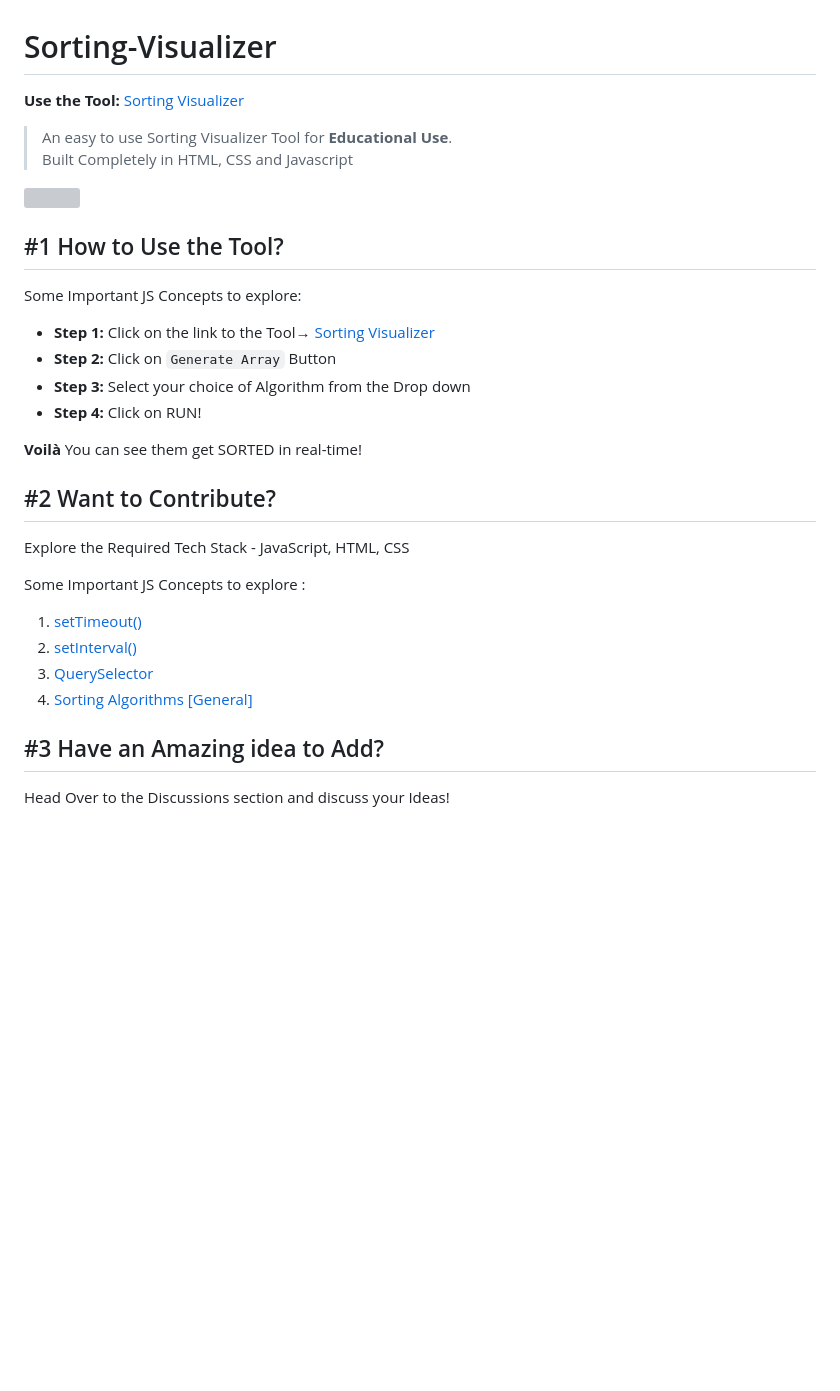
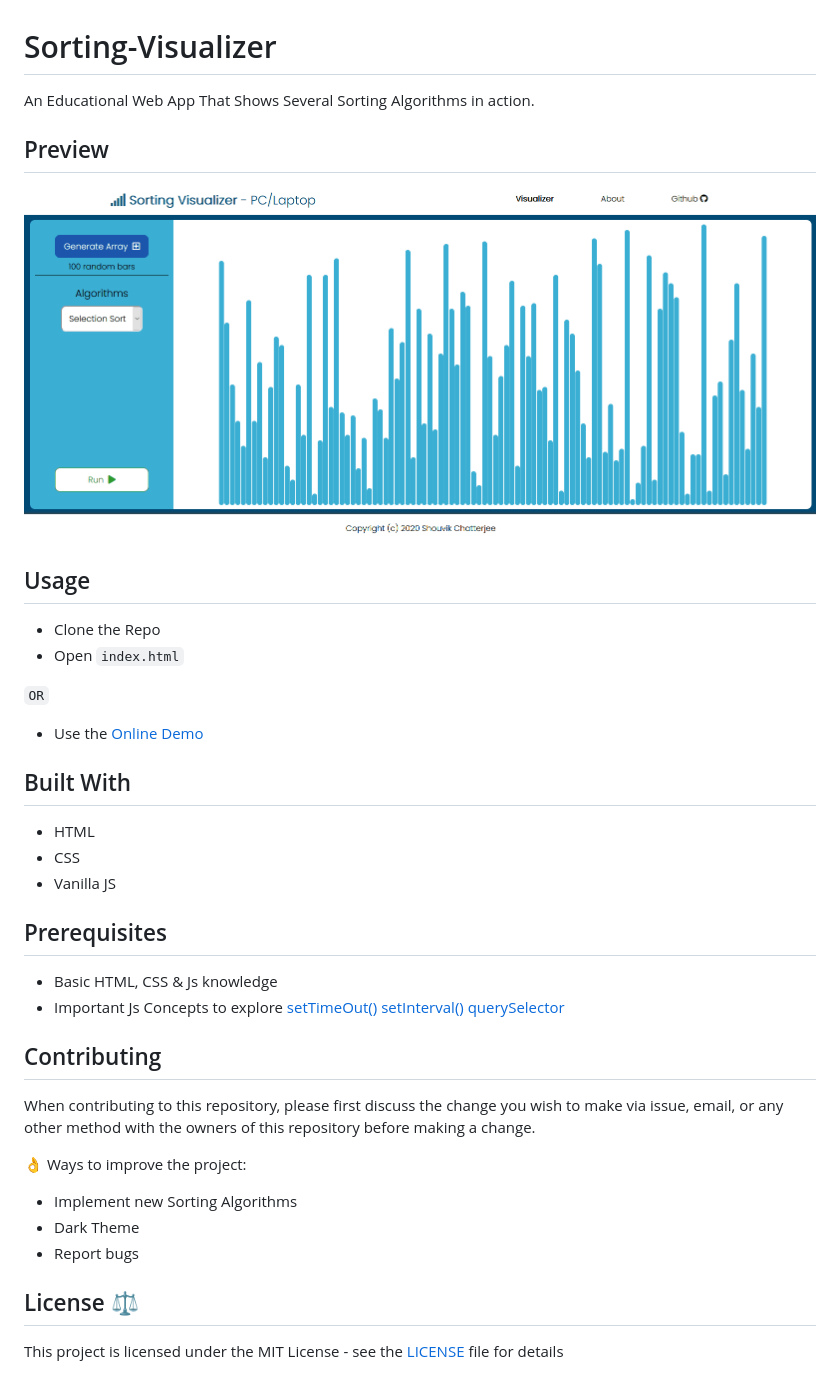
Before and after one commit to techieshouvik/Sorting-Visualizer, a Markdown page: README.md, the part around the change. GitHub-like rendering; pictures changed too: img/demo.gif (added); blank space fills up the shorter version; grey boxes are pictures that could not be loaded.

```diff
--- a/README.md
+++ b/README.md
@@ -1,29 +1,36 @@
 # Sorting-Visualizer
-**Use the Tool:** [Sorting Visualizer](https://techieshouvik.github.io/Sorting-Visualizer/)
+An Educational Web App That Shows Several Sorting Algorithms in action.
 
-> An easy to use Sorting Visualizer Tool for **Educational Use**. \
-> Built Completely in HTML, CSS and Javascript
+## Preview
+![](img/demo.gif)
 
-![](Postpic1.PNG)
+## Usage
+- Clone the Repo
+- Open `index.html`
 
-## #1 How to Use the Tool?
-Some Important JS Concepts to explore:
-- **Step 1:** Click on the link to the Tool→ [Sorting Visualizer](https://techieshouvik.github.io/Sorting-Visualizer/)
-- **Step 2:** Click on `Generate Array` Button
-- **Step 3:** Select your choice of Algorithm from the Drop down
-- **Step 4:** Click on RUN!
+`OR`
 
-**Voilà** You can see them get SORTED in real-time!
+- Use the [Online Demo](https://techieshouvik.github.io/Sorting-Visualizer/)
 
-## #2 Want to Contribute?
-Explore the Required Tech Stack - JavaScript, HTML, CSS
+## Built With
+- HTML
+- CSS
+- Vanilla JS
 
-Some Important JS Concepts to explore :
-  1) [setTimeout()](https://www.w3schools.com/jsref/met_win_settimeout.asp)
-  2) [setInterval()](https://www.w3schools.com/jsref/met_win_setinterval.asp)
-  3) [QuerySelector](https://www.w3schools.com/jsref/met_document_queryselector.asp)
-  4) [Sorting Algorithms [General]](https://www.google.com/search?q=sorting+algorithms)
+## Prerequisites
+* Basic HTML, CSS & Js knowledge
+* Important Js Concepts to explore
+[setTimeOut()](https://www.w3schools.com/jsref/met_win_settimeout.asp)
+[setInterval()](https://www.w3schools.com/jsref/met_win_setinterval.asp)
+[querySelector](https://www.w3schools.com/jsref/met_document_queryselector.asp)
 
+## Contributing
+When contributing to this repository, please first discuss the change you wish to make via issue, email, or any other method with the owners of this repository before making a change.
 
-## #3 Have an Amazing idea to Add?
-Head Over to the Discussions section and discuss your Ideas!
+👌 Ways to improve the project:
+- Implement new Sorting Algorithms
+- Dark Theme
+- Report bugs
+
+## License ⚖
+This project is licensed under the MIT License - see the [LICENSE](LICENSE) file for details
```
Also changed, not shown: img/Postpic1.PNG (deleted).
